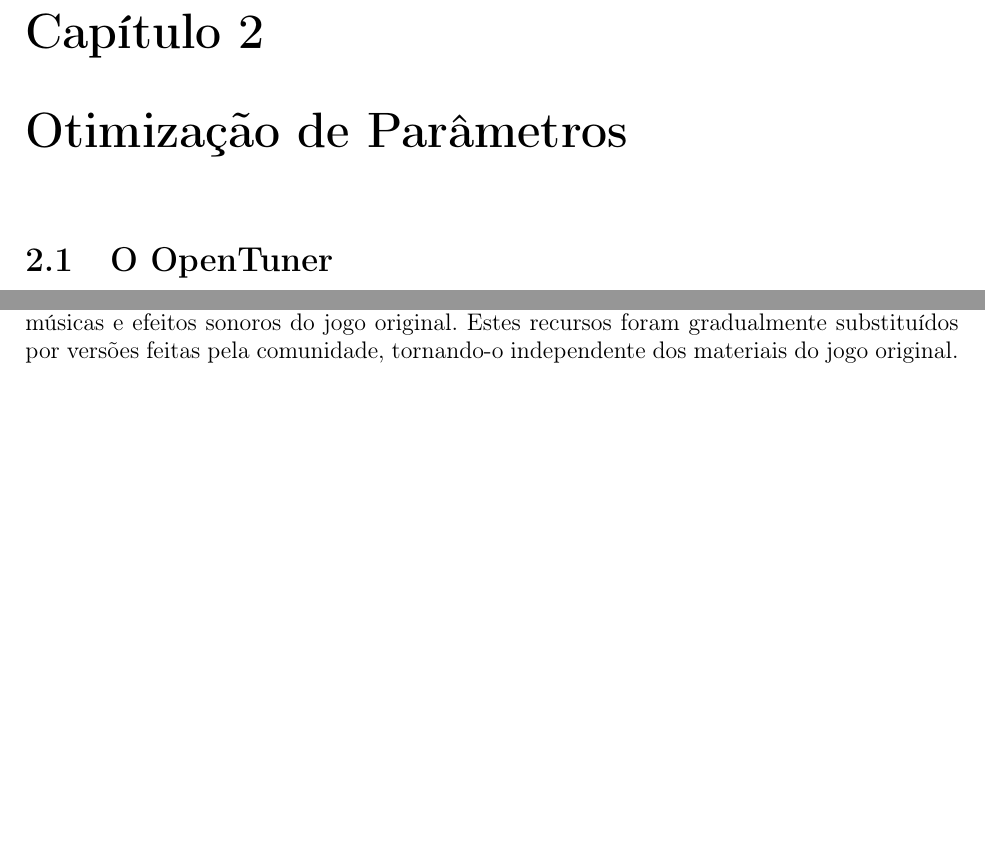
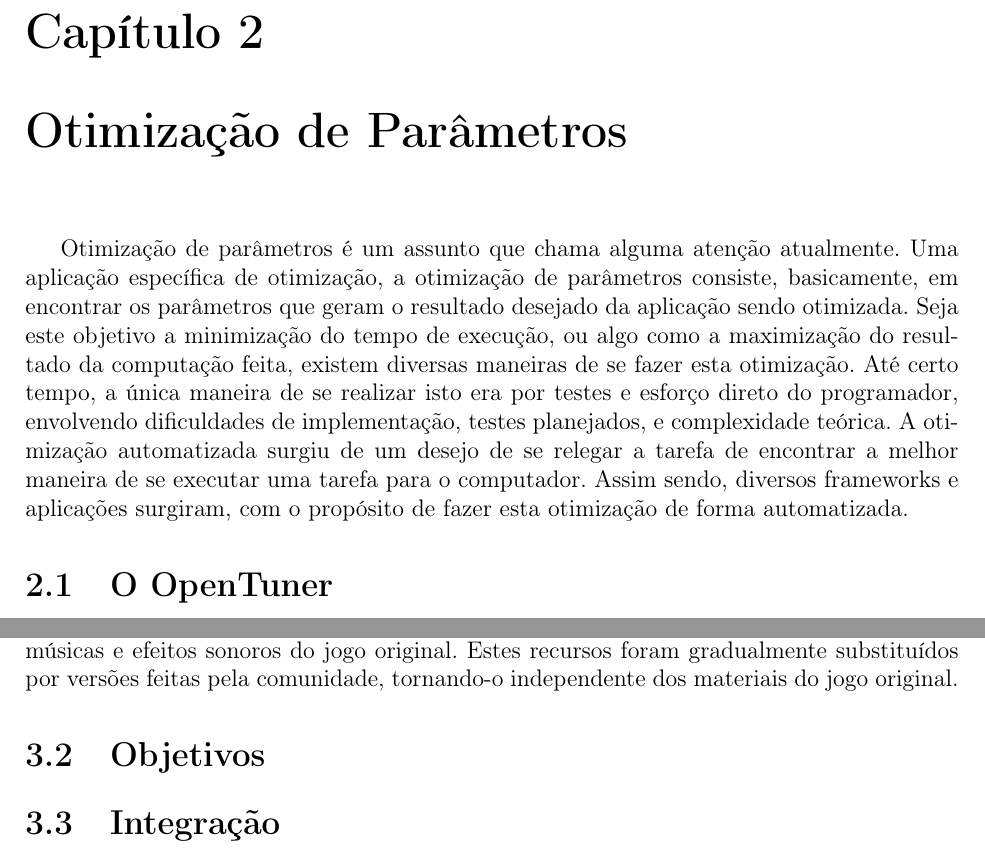
Before and after one commit to imano-ob/tccbib, a LaTeX thesis (monografia_template.tex, which reads cap-desenvolvimentos.tex): two parts of pages 11 and 13 of 19, joined at a grey line, cut so that both start at the same text, the shorter picture padded with empty space. Compiled offline with pdfLaTeX; the source files are stored in an older character set and shown here as Unicode.

Commit message:
Formatações e começo do capítulo sobre Otimização
Also, porque o Índice está em azul? Vou ver isso depois.

```diff
--- a/cap-desenvolvimentos.tex
+++ b/cap-desenvolvimentos.tex
@@ -6,6 +6,8 @@
 \chapter{Otimização de Parâmetros}
 %-mostrar um pouco da base teórica pesquisada, com exemplos relevantes dos artigos citados
 %-mencionar trabalhos relacionados, bases teóricas de AutoTuning
+Otimização de parâmetros é um assunto que chama alguma atenção atualmente. Uma aplicação específica de otimização, a otimização de parâmetros consiste, basicamente, em encontrar os parâmetros que geram o resultado desejado da aplicação sendo otimizada. Seja este objetivo a minimização do tempo de execução, ou algo como a maximização do resultado da computação feita, existem diversas maneiras de se fazer esta otimização. Até certo tempo, a única maneira de se realizar isto era por testes e esforço direto do programador, envolvendo dificuldades de implementação, testes planejados, e complexidade teórica. A otimização automatizada surgiu de um desejo de se relegar a tarefa de encontrar a melhor maneira de se executar uma tarefa para o computador. Assim sendo, diversos frameworks e aplicações surgiram, com o propósito de fazer esta otimização de forma automatizada.
+
 \section{O OpenTuner}
 %-explicar o que é, e o que esperamos dele
 %-dar exemplos mais detalhados
@@ -23,6 +25,10 @@ O OpenTTD, ou Open Transport Tycoon Deluxe, é um clone de código aberto do cl
 
 OpenTTD foi baseado no jogo original de 1994, que recebeu um patch feito pela comunidade em 1996. A versão de código aberto foi lançada como uma derivação de tal patch chamado TTDPatch, que visava resolver alguns problemas de ordem técnica do jogo, além de adicionar algumas funcionalidades como novos gráficos, veículos,e indústrias. Entretanto,este patch não podia alterar facetas mais profundas do jogo original, e era limitado aos sistemas e plataformas nos quais este poderia ser executado. Seguindo o mesmo espírito deste patch, o OpenTTD foi criado como uma obra de engenharia reversa do jogo original, recriando-o em linguagem C. Este processo começou em 2003, por autoria de Ludvig Strigeus, que desejava uma maneira de continuar jogando Transport Tycoon Deluxe que se adaptasse à novas tecnologias, e pudesse ser modificado de maneiras mais profundas pela comunidade. O jogo foi lançado oficialmente em 2004, e até o ano de 2010, este ainda era dependente dos gráficos, músicas e efeitos sonoros do jogo original. Estes recursos foram gradualmente substituídos por versões feitas pela comunidade, tornando-o independente dos materiais do jogo original.
 
+\section{Objetivos}
+
+\section{Integração}
+
 \chapter{Experimentos}
 %-coisas que aconteceram
 Embora neste exemplo tenhamos apenas um capítulo,  entre a introdução
```
